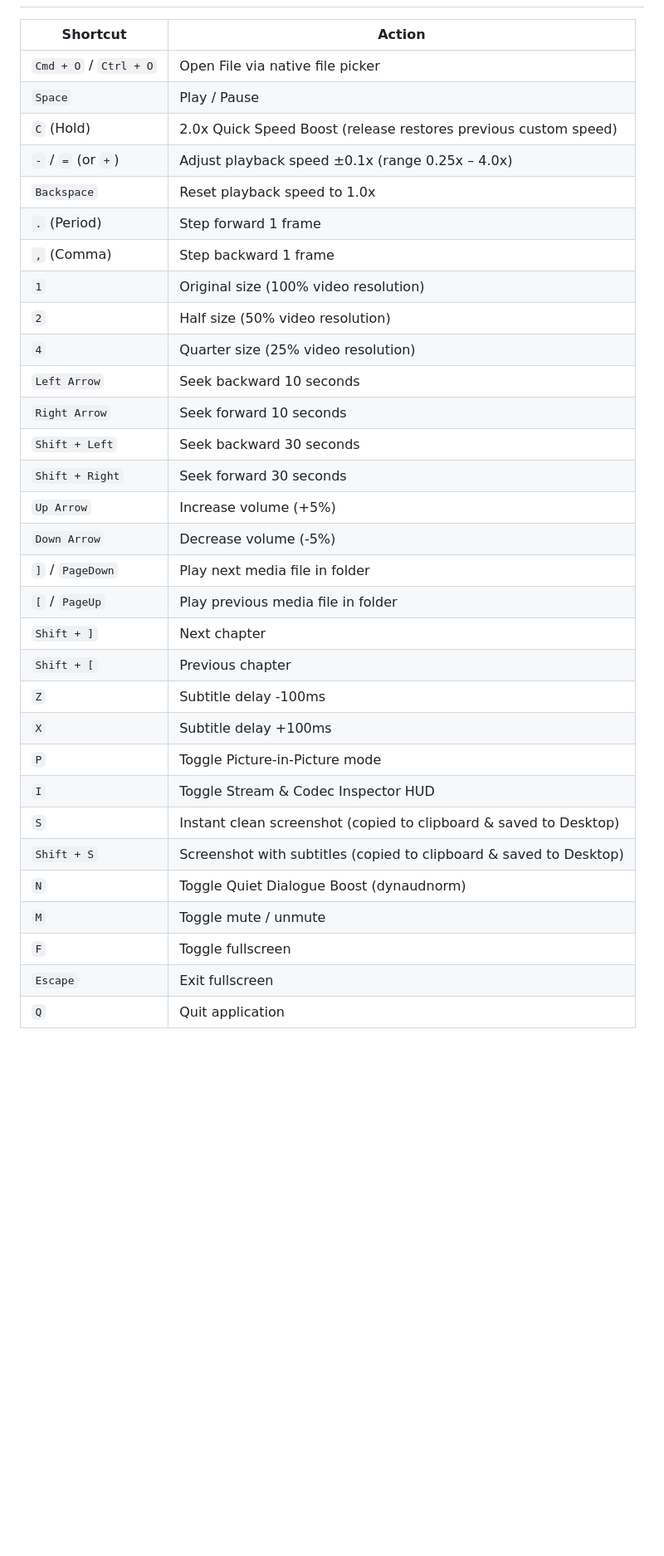
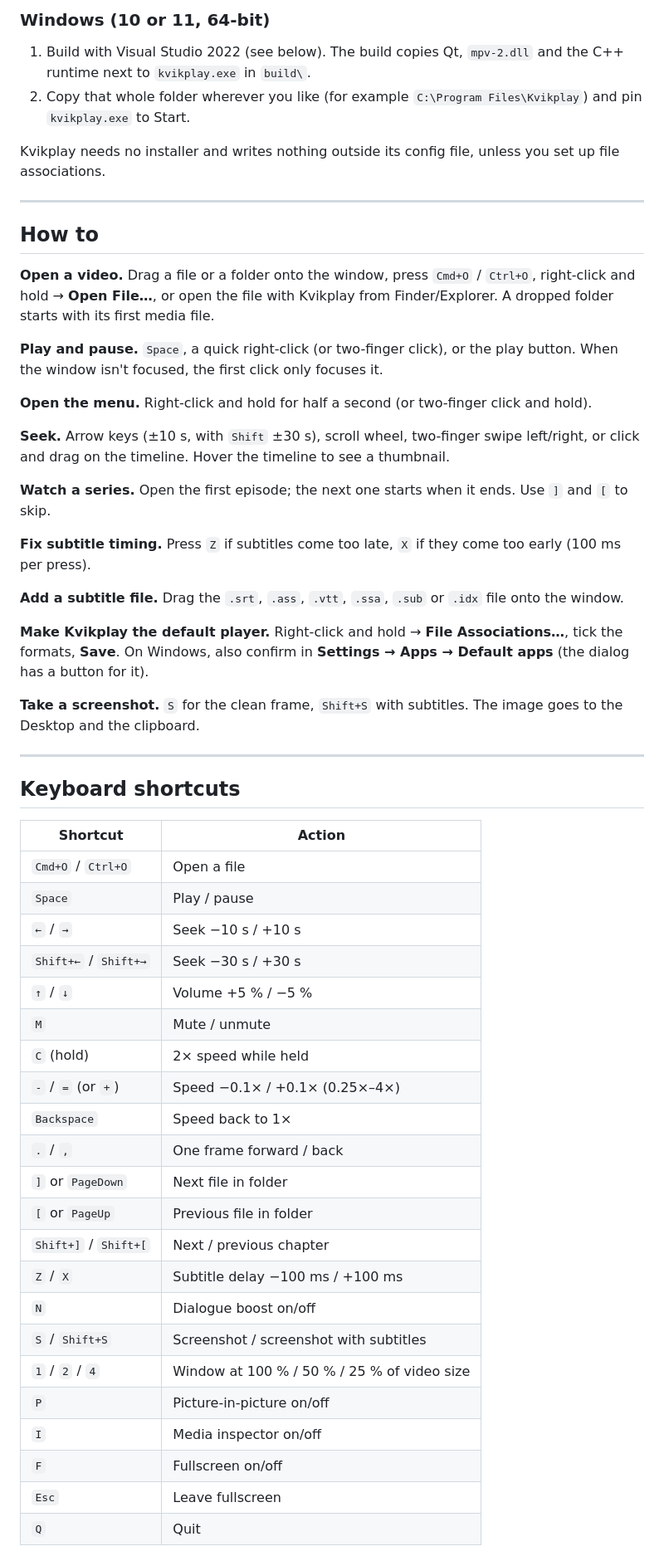
Before and after one commit to jozeta/kvikplay, a Markdown page: README.md, the part around one of its changes. Shown at 83% size. Rendered like a GitHub page; blank space fills up the shorter version.

```diff
--- a/README.md
+++ b/README.md
@@ -117,34 +133,71 @@ During normal playback, there is practically no interface chrome—no traditiona
+### Windows (10 or 11, 64-bit)
+
+1. Build with Visual Studio 2022 (see below). The build copies Qt, `mpv-2.dll` and the C++ runtime
+   next to `kvikplay.exe` in `build\`.
+2. Copy that whole folder wherever you like (for example `C:\Program Files\Kvikplay`) and pin
+   `kvikplay.exe` to Start.
+
+Kvikplay needs no installer and writes nothing outside its config file, unless you set up file
+associations.
+
+---
+
+## How to
+
+**Open a video.** Drag a file or a folder onto the window, press `Cmd+O` / `Ctrl+O`, right-click and
+hold → **Open File…**, or open the file with Kvikplay from Finder/Explorer. A dropped folder starts
+with its first media file.
+
+**Play and pause.** `Space`, a quick right-click (or two-finger click), or the play button. When
+the window isn't focused, the first click only focuses it.
+
+**Open the menu.** Right-click and hold for half a second (or two-finger click and hold).
+
+**Seek.** Arrow keys (±10 s, with `Shift` ±30 s), scroll wheel, two-finger swipe left/right, or click
+and drag on the timeline. Hover the timeline to see a thumbnail.
+
+**Watch a series.** Open the first episode; the next one starts when it ends. Use `]` and `[` to
+skip.
+
+**Fix subtitle timing.** Press `Z` if subtitles come too late, `X` if they come too early (100 ms per
+press).
+
+**Add a subtitle file.** Drag the `.srt`, `.ass`, `.vtt`, `.ssa`, `.sub` or `.idx` file onto the
+window.
+
+**Make Kvikplay the default player.** Right-click and hold → **File Associations…**, tick the
+formats, **Save**. On Windows, also confirm in **Settings → Apps → Default apps** (the dialog has a
+button for it).
+
+**Take a screenshot.** `S` for the clean frame, `Shift+S` with subtitles. The image goes to the
+Desktop and the clipboard.
+
+---
+
+## Keyboard shortcuts
 
 | Shortcut | Action |
 |---|---|
-| `Cmd + O` / `Ctrl + O` | Open File via native file picker |
-| `Space` | Play / Pause |
-| `C` (Hold) | 2.0x Quick Speed Boost (release restores previous custom speed) |
-| `-` / `=` (or `+`) | Adjust playback speed &plusmn;0.1x (range 0.25x – 4.0x) |
-| `Backspace` | Reset playback speed to 1.0x |
-| `.` (Period) | Step forward 1 frame |
-| `,` (Comma) | Step backward 1 frame |
-| `1` | Original size (100% video resolution) |
-| `2` | Half size (50% video resolution) |
-| `4` | Quarter size (25% video resolution) |
-| `Left Arrow` | Seek backward 10 seconds |
-| `Right Arrow` | Seek forward 10 seconds |
-| `Shift + Left` | Seek backward 30 seconds |
-| `Shift + Right` | Seek forward 30 seconds |
-| `Up Arrow` | Increase volume (+5%) |
-| `Down Arrow` | Decrease volume (-5%) |
-| `]` / `PageDown` | Play next media file in folder |
-| `[` / `PageUp` | Play previous media file in folder |
-| `Shift + ]` | Next chapter |
-| `Shift + [` | Previous chapter |
-| `Z` | Subtitle delay -100ms |
-| `X` | Subtitle delay +100ms |
-| `P` | Toggle Picture-in-Picture mode |
-| `I` | Toggle Stream & Codec Inspector HUD |
-| `S` | Instant clean screenshot (copied to clipboard & saved to Desktop) |
-| `Shift + S` | Screenshot with subtitles (copied to clipboard & saved to Desktop) |
-| `N` | Toggle Quiet Dialogue Boost (dynaudnorm) |
-| `M` | Toggle mute / unmute |
-| `F` | Toggle fullscreen |
-| `Escape` | Exit fullscreen |
-| `Q` | Quit application |
+| `Cmd+O` / `Ctrl+O` | Open a file |
+| `Space` | Play / pause |
+| `←` / `→` | Seek −10 s / +10 s |
+| `Shift+←` / `Shift+→` | Seek −30 s / +30 s |
+| `↑` / `↓` | Volume +5 % / −5 % |
+| `M` | Mute / unmute |
+| `C` (hold) | 2× speed while held |
+| `-` / `=` (or `+`) | Speed −0.1× / +0.1× (0.25×–4×) |
+| `Backspace` | Speed back to 1× |
+| `.` / `,` | One frame forward / back |
+| `]` or `PageDown` | Next file in folder |
+| `[` or `PageUp` | Previous file in folder |
+| `Shift+]` / `Shift+[` | Next / previous chapter |
+| `Z` / `X` | Subtitle delay −100 ms / +100 ms |
+| `N` | Dialogue boost on/off |
+| `S` / `Shift+S` | Screenshot / screenshot with subtitles |
+| `1` / `2` / `4` | Window at 100 % / 50 % / 25 % of video size |
+| `P` | Picture-in-picture on/off |
+| `I` | Media inspector on/off |
+| `F` | Fullscreen on/off |
+| `Esc` | Leave fullscreen |
+| `Q` | Quit |
+
```
Also changed, not shown: other parts of README.md (+205 -161 lines), CHANGELOG.md (added, +34 -0 lines), CLAUDE.md (added, +88 -0 lines), SECURITY.md (added, +49 -0 lines), docs/screenshots/inspector.jpg (added), docs/screenshots/menu.jpg (added), docs/screenshots/playback.jpg (added), 2 other files.
